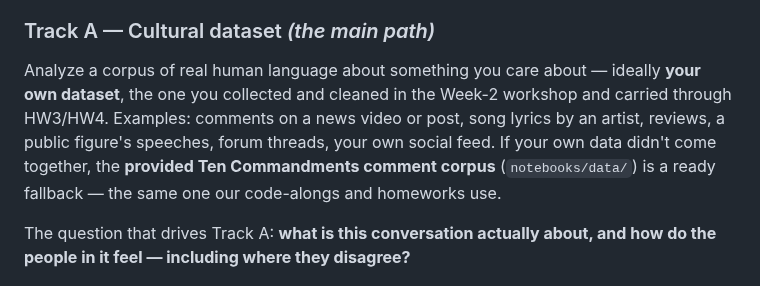
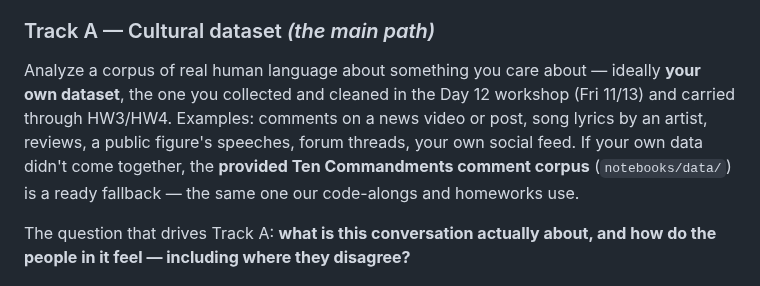
Before and after one commit to TCU-DCDA/WRIT20833_2026, a Markdown page: CAPSTONE_2026.md, the part around the change. Drawn GitHub-style.

Commit message:
Capstone: Week-2 workshop -> Day 12 workshop (Fri 11/13)
Co-Authored-By: Claude Opus 5.5 <noreply@anthropic.com>

```diff
--- a/CAPSTONE_2026.md
+++ b/CAPSTONE_2026.md
@@ -36,9 +36,9 @@ the same way.
 
 ### Track A — Cultural dataset *(the main path)*
 Analyze a corpus of real human language about something you care about — ideally **your own dataset**,
-the one you collected and cleaned in the Week-2 workshop and carried through HW3/HW4. Examples: comments
-on a news video or post, song lyrics by an artist, reviews, a public figure's speeches, forum threads,
-your own social feed. If your own data didn't come together, the **provided Ten Commandments comment
+the one you collected and cleaned in the Day 12 workshop (Fri 11/13) and carried through HW3/HW4.
+Examples: comments on a news video or post, song lyrics by an artist, reviews, a public figure's
+speeches, forum threads, your own social feed. If your own data didn't come together, the **provided Ten Commandments comment
 corpus** (`notebooks/data/`) is a ready fallback — the same one our code-alongs and homeworks use.
 
 The question that drives Track A: **what is this conversation actually about, and how do the people in it
```
